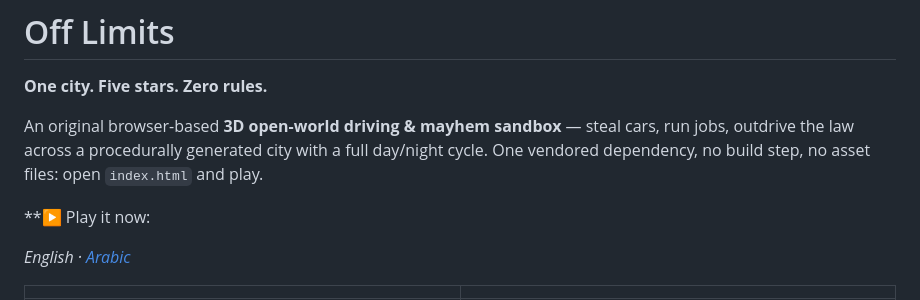
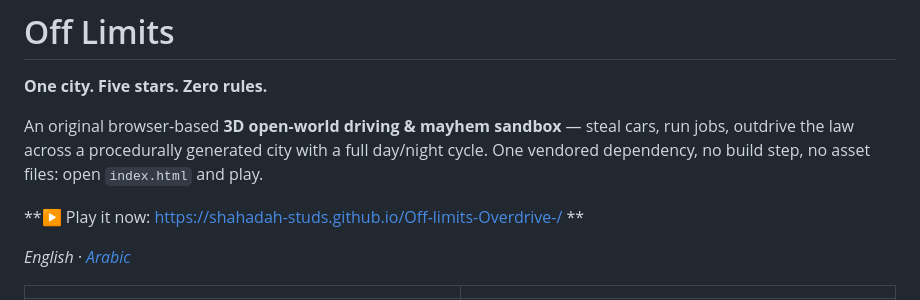
Before and after one commit to Shahadah-studs/Off-limits-Overdrive-, a Markdown page: README.md, the part around the change. Rendered like a GitHub page.

Commit message:
Update play link in README.md

```diff
--- a/README.md
+++ b/README.md
@@ -7,7 +7,7 @@ cars, run jobs, outdrive the law across a procedurally generated city with a
 full day/night cycle. One vendored dependency, no build step, no asset files:
 open `index.html` and play.
 
-**▶ Play it now:
+**▶ Play it now: https://shahadah-studs.github.io/Off-limits-Overdrive-/ **
 
 *English · [Arabic](README.zh-CN.md)*
 
```
